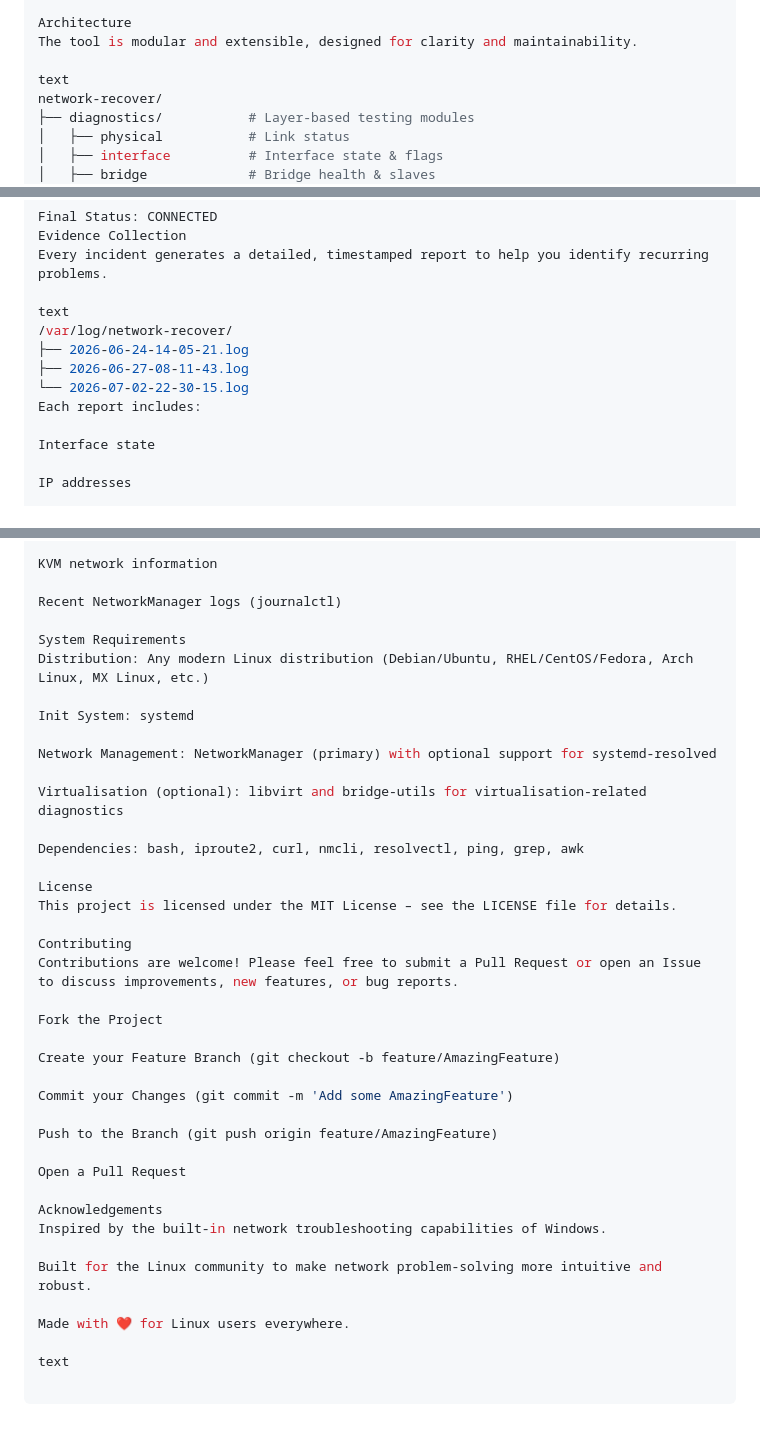
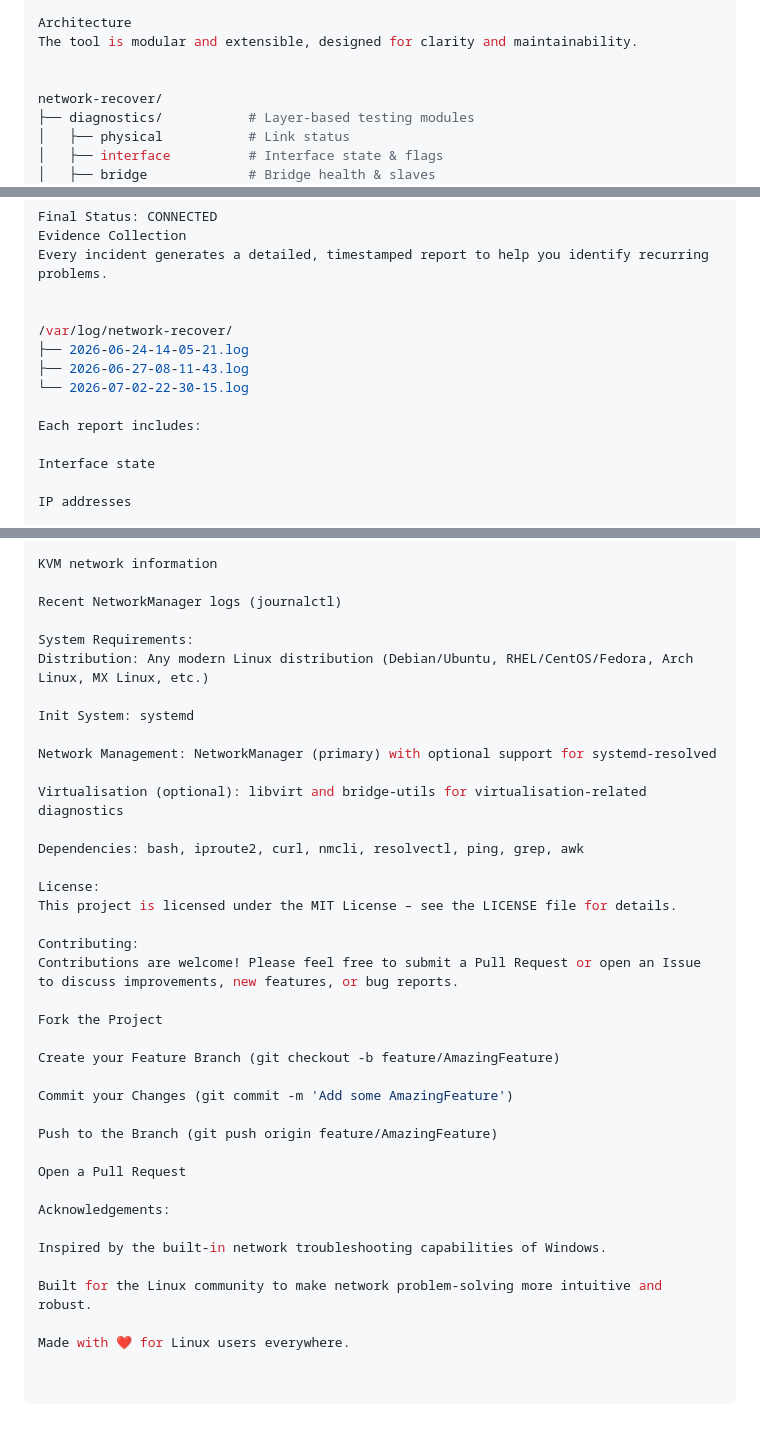
Before and after one commit to cypso05/Linux_Network-Recovery-Tool, a Markdown page: README.md, 3 parts joined by grey strips. Rendered like a GitHub page.

```diff
--- a/README.md
+++ b/README.md
@@ -53,7 +53,7 @@ Evidence‑Driven – Every incident generates a timestamped report, helping you
 Architecture
 The tool is modular and extensible, designed for clarity and maintainability.
 
-text
+
 network-recover/
 ├── diagnostics/           # Layer‑based testing modules
 │   ├── physical           # Link status
@@ -167,11 +171,12 @@ Final Status: CONNECTED
 Evidence Collection
 Every incident generates a detailed, timestamped report to help you identify recurring problems.
 
-text
+
 /var/log/network-recover/
 ├── 2026-06-24-14-05-21.log
 ├── 2026-06-27-08-11-43.log
 └── 2026-07-02-22-30-15.log
+
 Each report includes:
 
 Interface state
@@ -194,7 +199,7 @@ KVM network information
 
 Recent NetworkManager logs (journalctl)
 
-System Requirements
+System Requirements:
 Distribution: Any modern Linux distribution (Debian/Ubuntu, RHEL/CentOS/Fedora, Arch Linux, MX Linux, etc.)
 
 Init System: systemd
@@ -205,10 +210,10 @@ Virtualisation (optional): libvirt and bridge-utils for virtualisation‑related
 
 Dependencies: bash, iproute2, curl, nmcli, resolvectl, ping, grep, awk
 
-License
+License:
 This project is licensed under the MIT License – see the LICENSE file for details.
 
-Contributing
+Contributing:
 Contributions are welcome! Please feel free to submit a Pull Request or open an Issue to discuss improvements, new features, or bug reports.
 
 Fork the Project
@@ -221,11 +226,10 @@ Push to the Branch (git push origin feature/AmazingFeature)
 
 Open a Pull Request
 
-Acknowledgements
+Acknowledgements:
+
 Inspired by the built‑in network troubleshooting capabilities of Windows.
 
 Built for the Linux community to make network problem‑solving more intuitive and robust.
 
 Made with ❤️ for Linux users everywhere.
-
-text
```
Also changed, not shown: other parts of README.md (+4 -0 lines).
